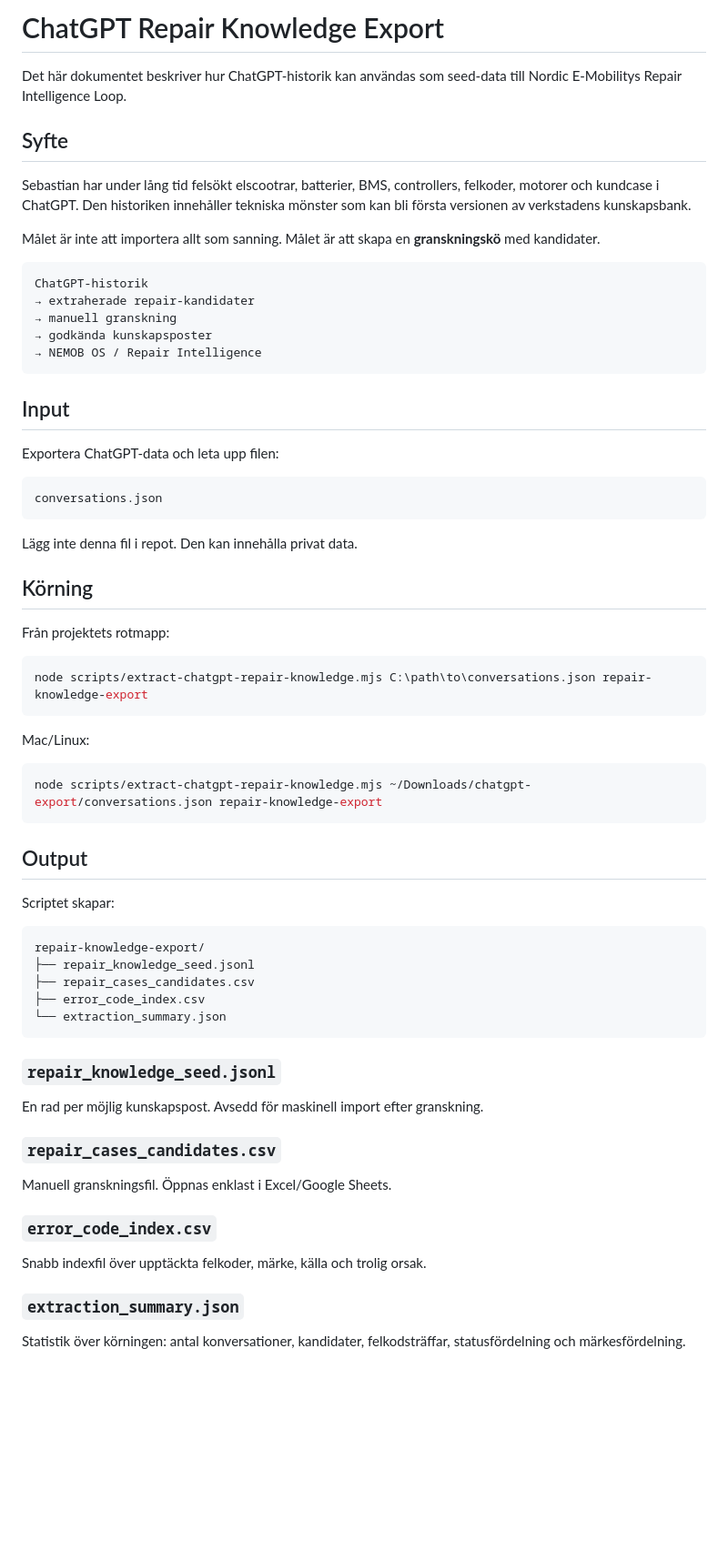
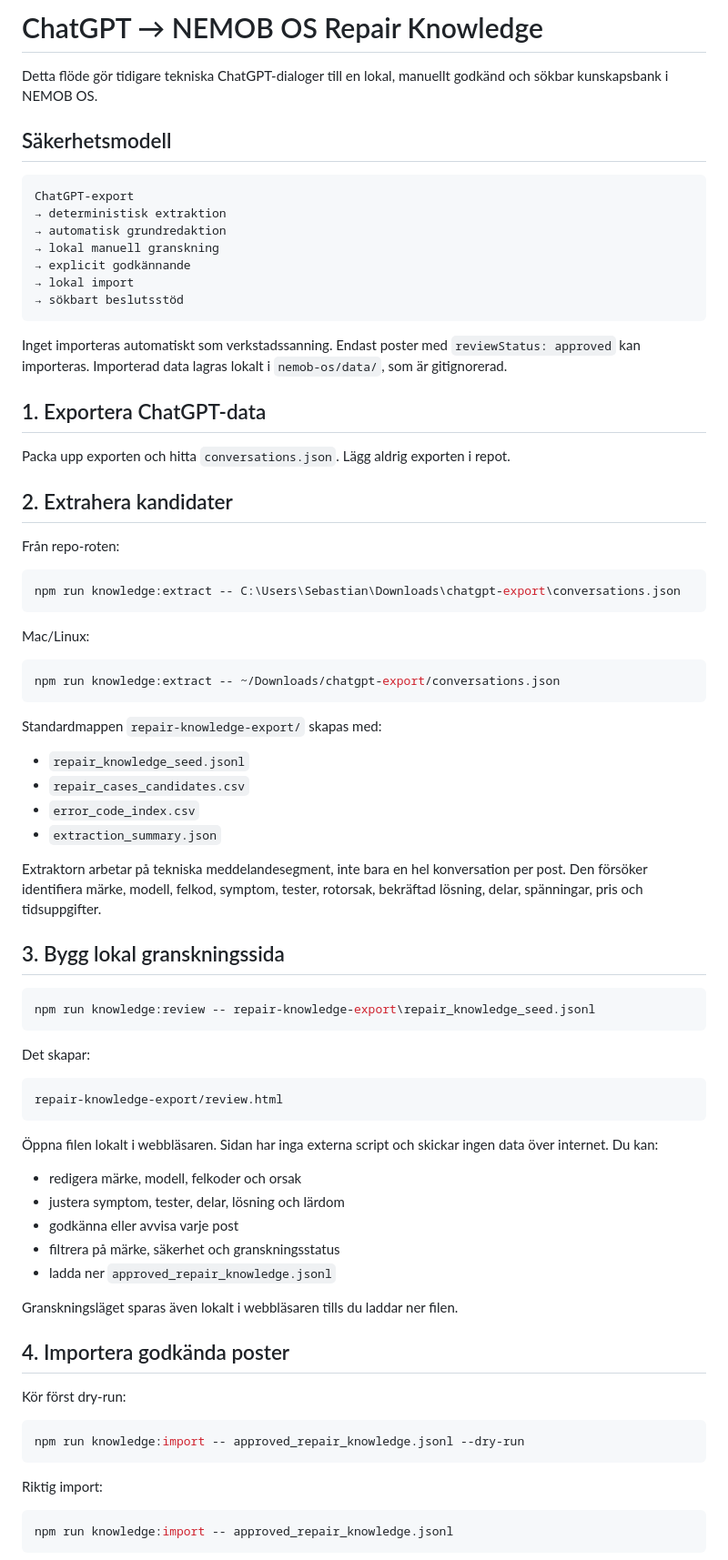
Before and after one commit to Litooo88/tubular-licorice-2179de, a Markdown page: docs/CHATGPT_REPAIR_KNOWLEDGE_EXPORT.md, the part around one of its changes. Shown at 91% size. GitHub-like rendering; blank space fills up the shorter version.

Commit message:
Document complete ChatGPT repair knowledge workflow

````diff
--- a/docs/CHATGPT_REPAIR_KNOWLEDGE_EXPORT.md
+++ b/docs/CHATGPT_REPAIR_KNOWLEDGE_EXPORT.md
@@ -1,75 +1,87 @@
-# ChatGPT Repair Knowledge Export
+# ChatGPT → NEMOB OS Repair Knowledge
 
-Det här dokumentet beskriver hur ChatGPT-historik kan användas som seed-data till
-Nordic E-Mobilitys Repair Intelligence Loop.
+Detta flöde gör tidigare tekniska ChatGPT-dialoger till en lokal, manuellt
+godkänd och sökbar kunskapsbank i NEMOB OS.
 
-## Syfte
-
-Sebastian har under lång tid felsökt elscootrar, batterier, BMS, controllers,
-felkoder, motorer och kundcase i ChatGPT. Den historiken innehåller tekniska
-mönster som kan bli första versionen av verkstadens kunskapsbank.
-
-Målet är inte att importera allt som sanning. Målet är att skapa en
-**granskningskö** med kandidater.
+## Säkerhetsmodell
 
 ```text
-ChatGPT-historik
-→ extraherade repair-kandidater
-→ manuell granskning
-→ godkända kunskapsposter
-→ NEMOB OS / Repair Intelligence
+ChatGPT-export
+→ deterministisk extraktion
+→ automatisk grundredaktion
+→ lokal manuell granskning
+→ explicit godkännande
+→ lokal import
+→ sökbart beslutsstöd
 ```
 
-## Input
+Inget importeras automatiskt som verkstadssanning. Endast poster med
+`reviewStatus: approved` kan importeras. Importerad data lagras lokalt i
+`nemob-os/data/`, som är gitignorerad.
 
-Exportera ChatGPT-data och leta upp filen:
+## 1. Exportera ChatGPT-data
 
-```text
-conversations.json
-```
+Packa upp exporten och hitta `conversations.json`. Lägg aldrig exporten i repot.
 
-Lägg inte denna fil i repot. Den kan innehålla privat data.
+## 2. Extrahera kandidater
 
-## Körning
-
-Från projektets rotmapp:
+Från repo-roten:
 
 ```powershell
-node scripts/extract-chatgpt-repair-knowledge.mjs C:\path\to\conversations.json repair-knowledge-export
+npm run knowledge:extract -- C:\Users\Sebastian\Downloads\chatgpt-export\conversations.json
 ```
 
 Mac/Linux:
 
 ```bash
-node scripts/extract-chatgpt-repair-knowledge.mjs ~/Downloads/chatgpt-export/conversations.json repair-knowledge-export
+npm run knowledge:extract -- ~/Downloads/chatgpt-export/conversations.json
 ```
 
-## Output
+Standardmappen `repair-knowledge-export/` skapas med:
 
-Scriptet skapar:
+- `repair_knowledge_seed.jsonl`
+- `repair_cases_candidates.csv`
+- `error_code_index.csv`
+- `extraction_summary.json`
+
+Extraktorn arbetar på tekniska meddelandesegment, inte bara en hel konversation
+per post. Den försöker identifiera märke, modell, felkod, symptom, tester,
+rotorsak, bekräftad lösning, delar, spänningar, pris och tidsuppgifter.
+
+## 3. Bygg lokal granskningssida
+
+```powershell
+npm run knowledge:review -- repair-knowledge-export\repair_knowledge_seed.jsonl
+```
+
+Det skapar:
 
 ```text
-repair-knowledge-export/
-├── repair_knowledge_seed.jsonl
-├── repair_cases_candidates.csv
-├── error_code_index.csv
-└── extraction_summary.json
+repair-knowledge-export/review.html
 ```
 
-### `repair_knowledge_seed.jsonl`
+Öppna filen lokalt i webbläsaren. Sidan har inga externa script och skickar
+ingen data över internet. Du kan:
 
-En rad per möjlig kunskapspost. Avsedd för maskinell import efter granskning.
+- redigera märke, modell, felkoder och orsak
+- justera symptom, tester, delar, lösning och lärdom
+- godkänna eller avvisa varje post
+- filtrera på märke, säkerhet och granskningsstatus
+- ladda ner `approved_repair_knowledge.jsonl`
 
-### `repair_cases_candidates.csv`
+Granskningsläget sparas även lokalt i webbläsaren tills du laddar ner filen.
 
-Manuell granskningsfil. Öppnas enklast i Excel/Google Sheets.
+## 4. Importera godkända poster
 
-### `error_code_index.csv`
+Kör först dry-run:
 
-Snabb indexfil över upptäckta felkoder, märke, källa och trolig orsak.
+```powershell
+npm run knowledge:import -- approved_repair_knowledge.jsonl --dry-run
+```
 
-### `extraction_summary.json`
+Riktig import:
 
-Statistik över körningen: antal konversationer, kandidater, felkodsträffar,
-statusfördelning och märkesfördelning.
+```powershell
+npm run knowledge:import -- approved_repair_knowledge.jsonl
+```
 
````
Also changed, not shown: other parts of docs/CHATGPT_REPAIR_KNOWLEDGE_EXPORT.md (+60 -48 lines).
